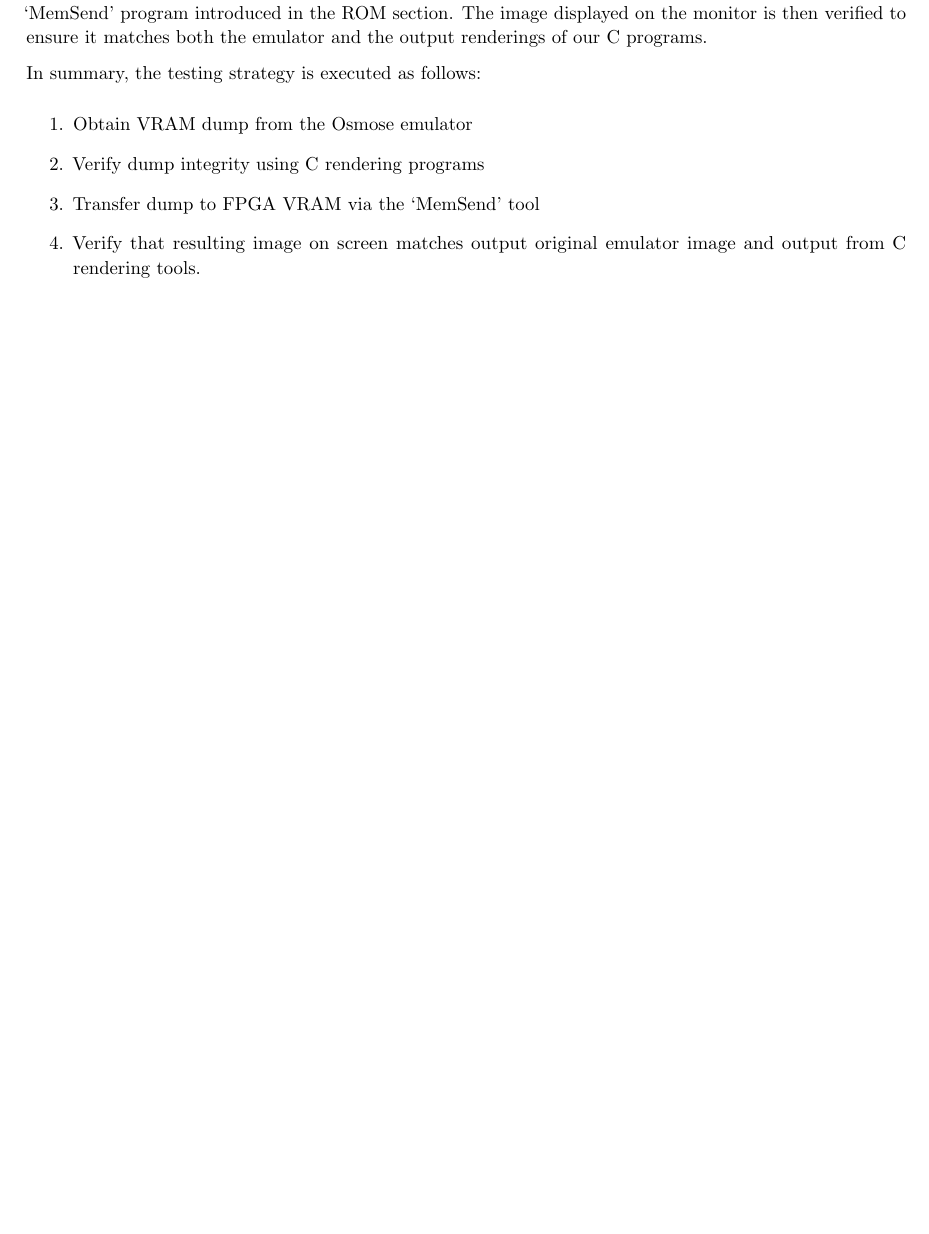
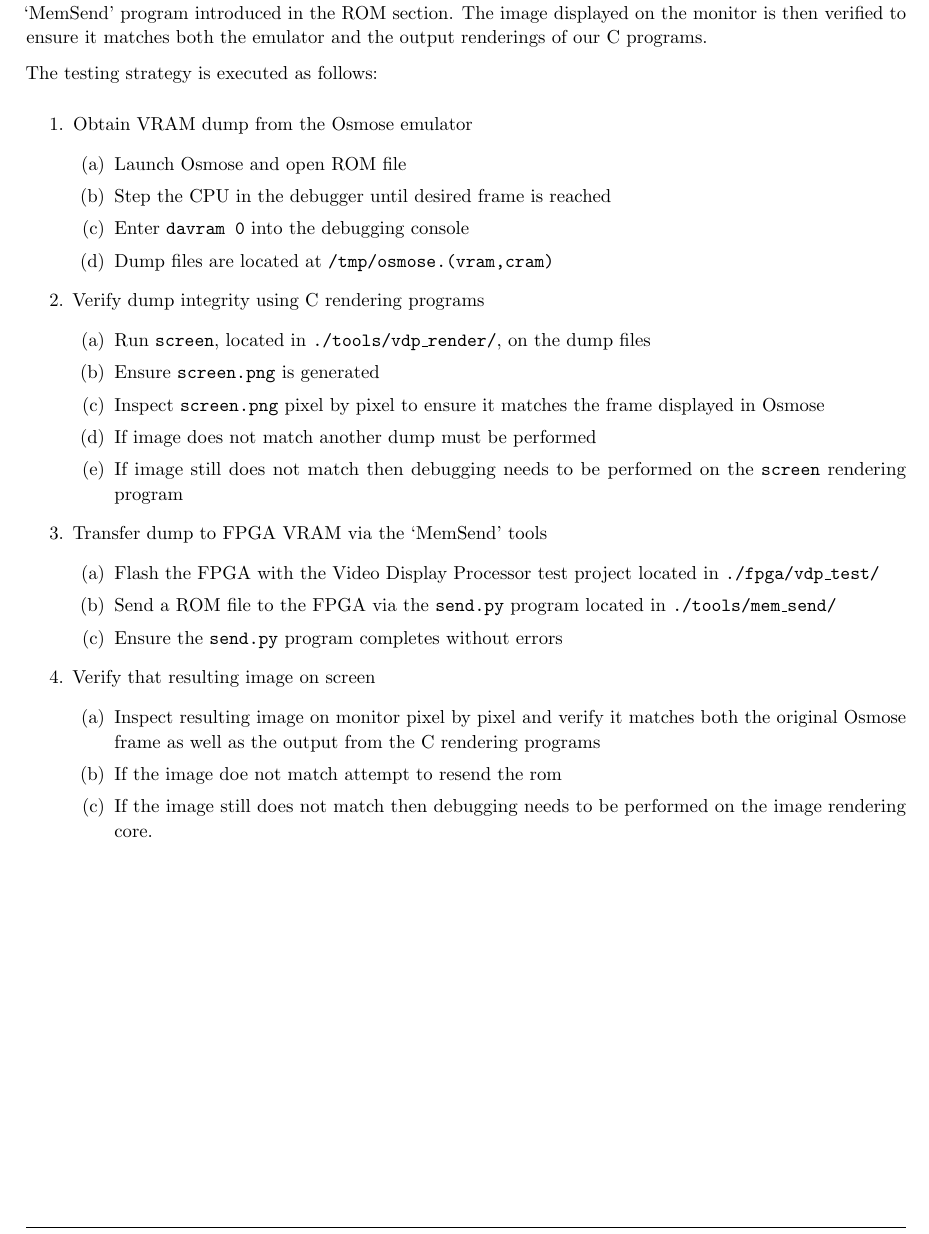
Before and after one commit to bear24rw/sggoc, a LaTeX document (doc/design/design.tex): part of page 14 of 16, cut so that both start at the same text, the shorter picture padded with empty space. Compiled offline with pdfLaTeX.

Commit message:
[doc] added more to vdp background testing strategy

```diff
--- a/doc/design/design.tex
+++ b/doc/design/design.tex
@@ -673,12 +673,35 @@ via the same `MemSend' program introduced in the ROM section. The image displaye
 the monitor is then verified to ensure it matches both the emulator and the output
 renderings of our C programs.
 
-In summary, the testing strategy is executed as follows:
+The testing strategy is executed as follows:
 \begin{enumerate}
     \item Obtain VRAM dump from the Osmose emulator
+        \begin{enumerate}
+            \item Launch Osmose and open ROM file
+            \item Step the CPU in the debugger until desired frame is reached
+            \item Enter \texttt{davram 0} into the debugging console
+            \item Dump files are located at \texttt{/tmp/osmose.(vram,cram)}
+        \end{enumerate}
     \item Verify dump integrity using C rendering programs
-    \item Transfer dump to FPGA VRAM via the `MemSend' tool
-    \item Verify that resulting image on screen matches output original emulator image and output from C rendering tools.
+        \begin{enumerate}
+            \item Run \texttt{screen}, located in \texttt{./tools/vdp\_render/}, on the dump files
+            \item Ensure \texttt{screen.png} is generated
+            \item Inspect \texttt{screen.png} pixel by pixel to ensure it matches the frame displayed in Osmose
+            \item If image does not match another dump must be performed
+            \item If image still does not match then debugging needs to be performed on the \texttt{screen} rendering program
+        \end{enumerate}
+    \item Transfer dump to FPGA VRAM via the `MemSend' tools
+        \begin{enumerate}
+            \item Flash the FPGA with the Video Display Processor test project located in \texttt{./fpga/vdp\_test/}
+            \item Send a ROM file to the FPGA via the \texttt{send.py} program located in \texttt{./tools/mem\_send/}
+            \item Ensure the \texttt{send.py} program completes without errors
+        \end{enumerate}
+    \item Verify that resulting image on screen
+        \begin{enumerate}
+            \item Inspect resulting image on monitor pixel by pixel and verify it matches both the original Osmose frame as well as the output from the C rendering programs
+            \item If the image doe not match attempt to resend the rom
+            \item If the image still does not match then debugging needs to be performed on the image rendering core.
+        \end{enumerate}
 \end{enumerate}
 
 \newpage
```
Also changed, not shown: doc/design/design.pdf.
